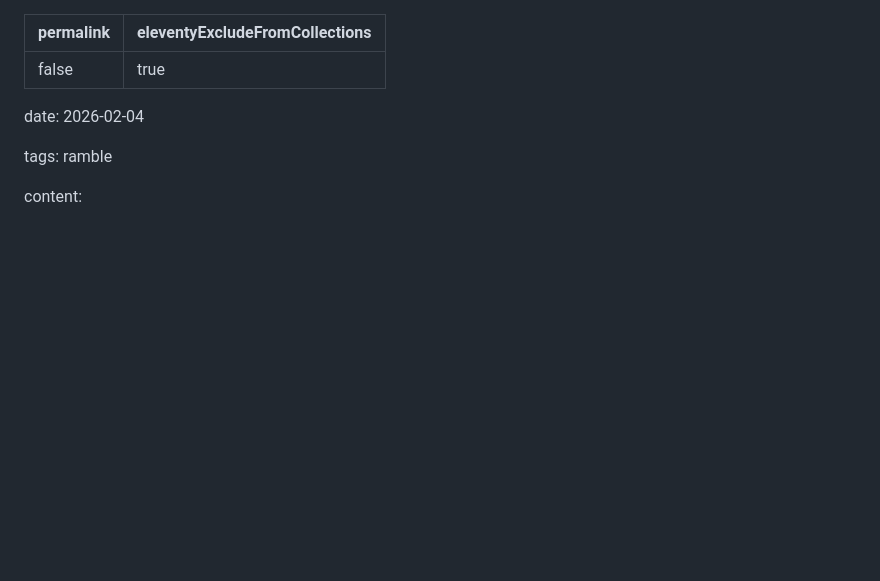
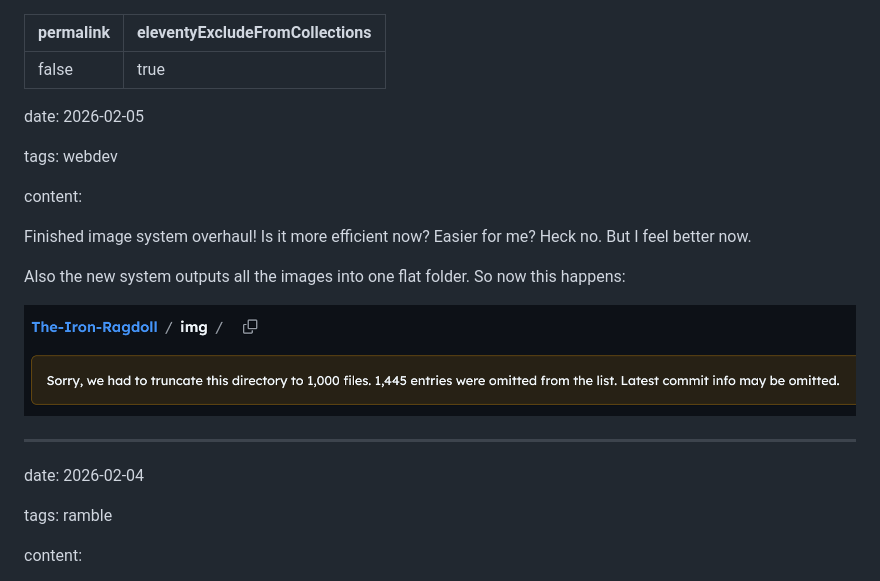
Before and after one commit to Tofutush/tofutush.github.io, a Markdown page: blog/pages/microblog.md, the part around the change. Drawn GitHub-style; pictures changed too: blog/img/microblog img folder.png (added); blank space fills up the shorter version.

Commit message:
upd A blog/img/microblog img folder.png, M blog/pages/microblog.md

```diff
--- a/blog/pages/microblog.md
+++ b/blog/pages/microblog.md
@@ -1,6 +1,20 @@
 ---
 permalink: false
 eleventyExcludeFromCollections: true
+---
+
+date: 2026-02-05
+
+tags: webdev
+
+content:
+
+Finished image system overhaul! Is it more efficient now? Easier for me? Heck no. But I feel better now.
+
+Also the new system outputs all the images into one flat folder. So now this happens:
+
+![](../img/microblog%20img%20folder.png)
+
 ---
 
 date: 2026-02-04
```
